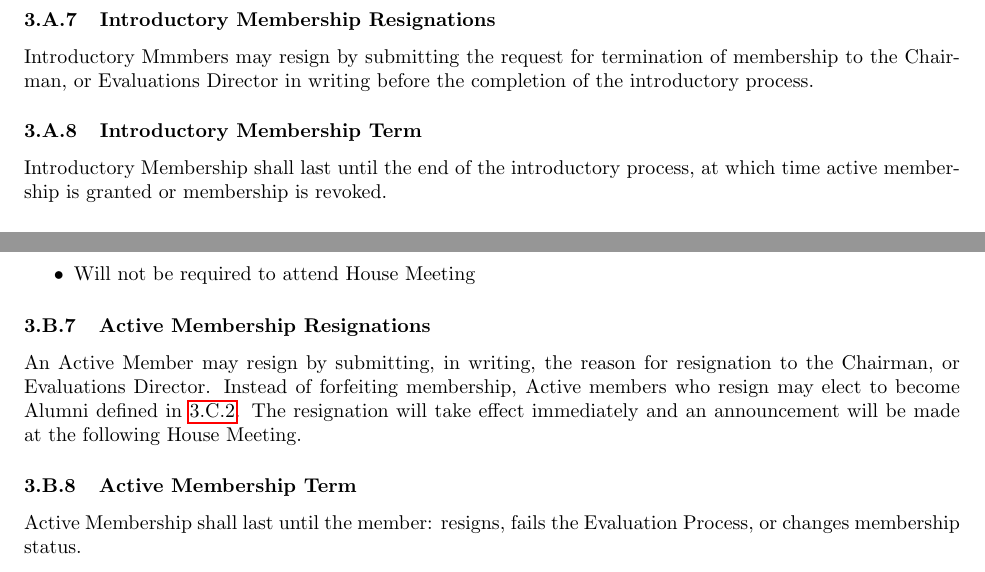
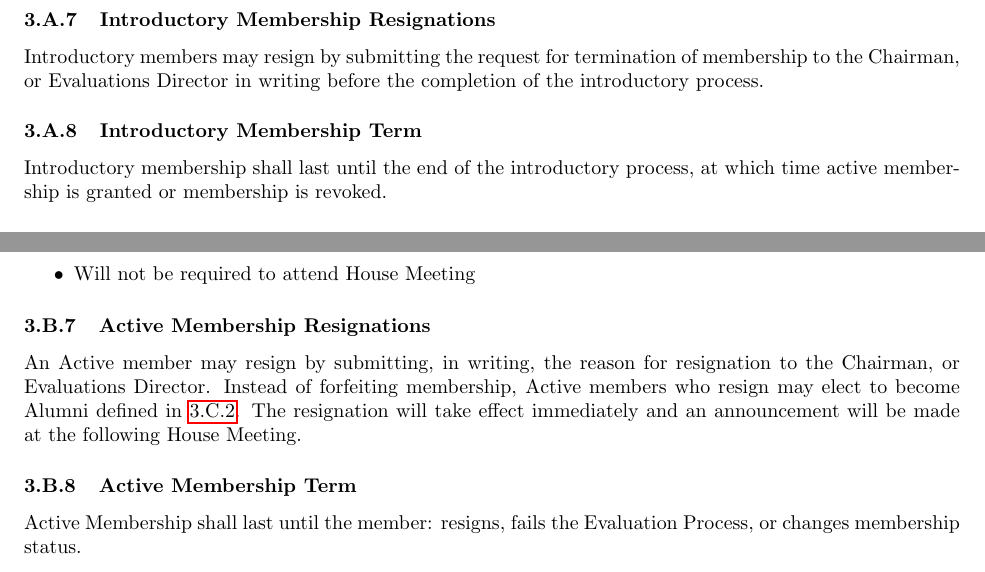
Before and after one commit to ComputerScienceHouse/Constitution, a LaTeX document (articles.tex): two parts of pages 4 and 5 of 18, joined at a grey line, cut so that both start at the same text. Compiled offline with pdfLaTeX.

Commit message:
Missed a few semantic changes

```diff
--- a/articles.tex
+++ b/articles.tex
@@ -164,9 +164,9 @@ Introductory members are evaluated on their performance during the introductory
 \asubsection{Introductory Membership Leave of Absence}
 After completion of the Introductory Packet, an Introductory Member may request a leave of absence through the process described in \ref{Leave of Absence}. Their Evaluation Period will not continue for the duration of their absence, and will resume where they left off when they return.
 \asubsection{Introductory Membership Resignations}
-Introductory Mmmbers may resign by submitting the request for termination of membership to the Chairman, or Evaluations Director in writing before the completion of the introductory process.
+Introductory members may resign by submitting the request for termination of membership to the Chairman, or Evaluations Director in writing before the completion of the introductory process.
 \asubsection{Introductory Membership Term}
-Introductory Membership shall last until the end of the introductory process, at which time active membership is granted or membership is revoked.
+Introductory membership shall last until the end of the introductory process, at which time active membership is granted or membership is revoked.
 
 \asection{Active Membership}
 \asubsection{Active Membership Qualifications}
@@ -203,7 +203,7 @@ An Active Member may at any time request a leave of absence using the process de
 	\item Will not be required to attend House Meeting
 \end{itemize}
 \asubsection{Active Membership Resignations}
-An Active Member may resign by submitting, in writing, the reason for resignation to the Chairman, or Evaluations Director.
+An Active member may resign by submitting, in writing, the reason for resignation to the Chairman, or Evaluations Director.
 Instead of forfeiting membership, Active members who resign may elect to become Alumni defined in \ref{Alumni Membership Selection}.
 The resignation will take effect immediately and an announcement will be made at the following House Meeting.
 \asubsection{Active Membership Term}
```
